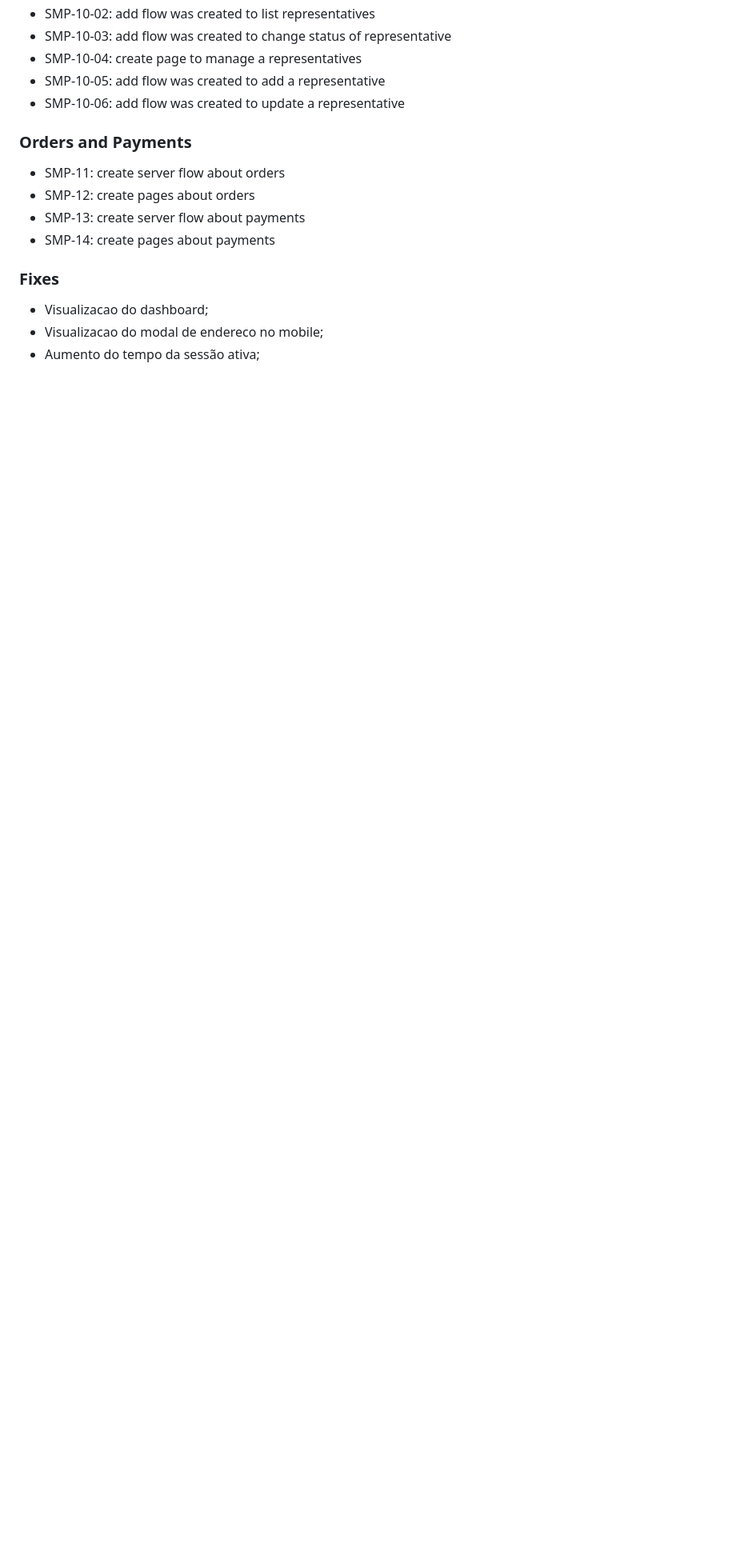
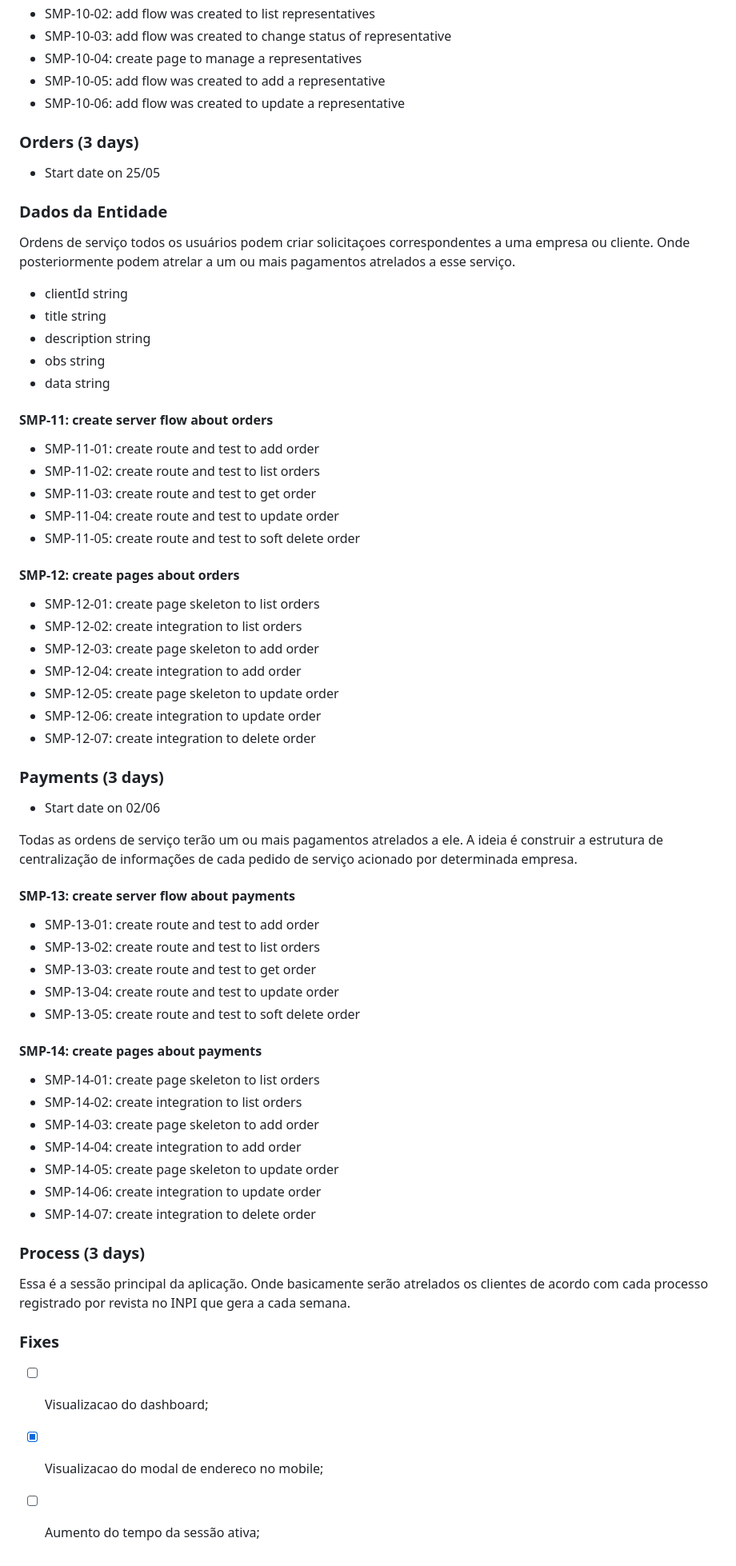
Before and after one commit to Sanarielsen/SAMP, a Markdown page: BOARD.MD, the part around the change. Shown at 80% size. Drawn GitHub-style; blank space fills up the shorter version.

Commit message:
chore: update documentation with orders
Update documentation project with orders can be my guide
in this part of system will be developed

```diff
--- a/BOARD.MD
+++ b/BOARD.MD
@@ -101,14 +101,63 @@ Separacão das branchs da feature a ser desenvolvida:
 - SMP-10-05: add flow was created to add a representative
 - SMP-10-06: add flow was created to update a representative
 
-### Orders and Payments
+### Orders (3 days)
+- Start date on 25/05
 
-- SMP-11: create server flow about orders
-- SMP-12: create pages about orders
-- SMP-13: create server flow about payments
-- SMP-14: create pages about payments
+### Dados da Entidade
+
+Ordens de serviço todos os usuários podem criar solicitaçoes correspondentes a uma empresa ou cliente. Onde posteriormente podem atrelar a um ou mais pagamentos atrelados a esse serviço.
+
+- clientId      string
+- title         string
+- description   string
+- obs           string
+- data          string
+
+#### SMP-11: create server flow about orders
+
+- SMP-11-01: create route and test to add order
+- SMP-11-02: create route and test to list orders
+- SMP-11-03: create route and test to get order
+- SMP-11-04: create route and test to update order
+- SMP-11-05: create route and test to soft delete order
+
+#### SMP-12: create pages about orders
+
+- SMP-12-01: create page skeleton to list orders
+- SMP-12-02: create integration to list orders
+- SMP-12-03: create page skeleton to add order
+- SMP-12-04: create integration to add order
+- SMP-12-05: create page skeleton to update order
+- SMP-12-06: create integration to update order
+- SMP-12-07: create integration to delete order
+
+### Payments (3 days)
+- Start date on 02/06
+
+Todas as ordens de serviço terão um ou mais pagamentos atrelados a ele. A ideia é construir a estrutura de centralização de informações de cada pedido de serviço acionado por determinada empresa.
+
+#### SMP-13: create server flow about payments
+- SMP-13-01: create route and test to add order
+- SMP-13-02: create route and test to list orders
+- SMP-13-03: create route and test to get order
+- SMP-13-04: create route and test to update order
+- SMP-13-05: create route and test to soft delete order
+
+#### SMP-14: create pages about payments
+- SMP-14-01: create page skeleton to list orders
+- SMP-14-02: create integration to list orders
+- SMP-14-03: create page skeleton to add order
+- SMP-14-04: create integration to add order
+- SMP-14-05: create page skeleton to update order
+- SMP-14-06: create integration to update order
+- SMP-14-07: create integration to delete order
+
+### Process (3 days)
+
+Essa é a sessão principal da aplicação. Onde basicamente serão atrelados os clientes de acordo com cada processo registrado por revista no INPI que gera a cada semana.
 
 ### Fixes
-- Visualizacao do dashboard;
-- Visualizacao do modal de endereco no mobile;
-- Aumento do tempo da sessão ativa;
+- [ ] Visualizacao do dashboard;
+- [x] Visualizacao do modal de endereco no mobile;
+- [ ] Aumento do tempo da sessão ativa;
```
